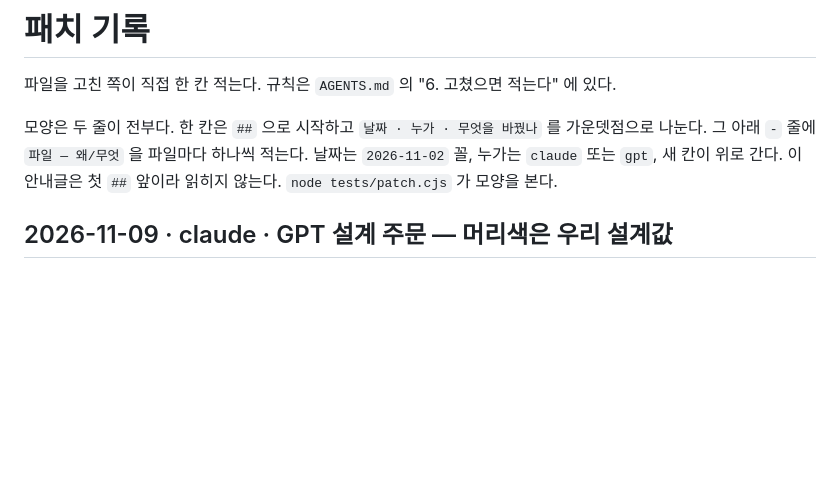
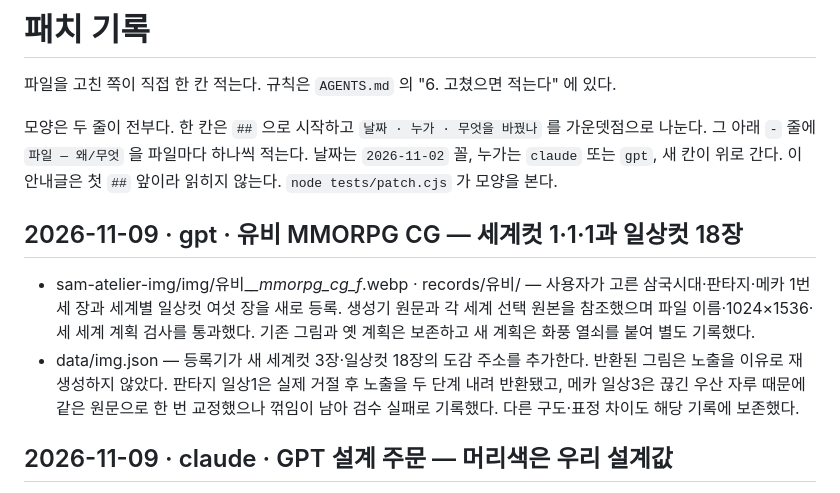
Before and after one commit to polos0117/sam-atelier, a Markdown page: docs/PATCH.md, the part around the change. Rendered like a GitHub page; blank space fills up the shorter version.

Commit message:
유비 MMORPG CG 21장 생성·등록 및 검수 기록

```diff
--- a/docs/PATCH.md
+++ b/docs/PATCH.md
@@ -6,6 +6,10 @@
 가운뎃점으로 나눈다. 그 아래 `-` 줄에 `파일 — 왜/무엇` 을 파일마다 하나씩 적는다.
 날짜는 `2026-11-02` 꼴, 누가는 `claude` 또는 `gpt`, 새 칸이 위로 간다.
 이 안내글은 첫 `##` 앞이라 읽히지 않는다. `node tests/patch.cjs` 가 모양을 본다.
+
+## 2026-11-09 · gpt · 유비 MMORPG CG — 세계컷 1·1·1과 일상컷 18장
+- sam-atelier-img/img/유비_*_mmorpg_cg_f*.webp · records/유비/ — 사용자가 고른 삼국시대·판타지·메카 1번 세 장과 세계별 일상컷 여섯 장을 새로 등록. 생성기 원문과 각 세계 선택 원본을 참조했으며 파일 이름·1024×1536·세 세계 계획 검사를 통과했다. 기존 그림과 옛 계획은 보존하고 새 계획은 화풍 열쇠를 붙여 별도 기록했다.
+- data/img.json — 등록기가 새 세계컷 3장·일상컷 18장의 도감 주소를 추가한다. 반환된 그림은 노출을 이유로 재생성하지 않았다. 판타지 일상1은 실제 거절 후 노출을 두 단계 내려 반환됐고, 메카 일상3은 끊긴 우산 자루 때문에 같은 원문으로 한 번 교정했으나 꺾임이 남아 검수 실패로 기록했다. 다른 구도·표정 차이도 해당 기록에 보존했다.
 
 ## 2026-11-09 · claude · GPT 설계 주문 — 머리색은 우리 설계값
 - 사용자 「gpt에 세계컷 맡길때는 머리색까진 고정하는게 좋을거 같네. 마음에 안들면 설계를 바꾸는게 날 거 같아」 — lib/prompt-spec.js WORLD_FREE: free 에서 머리색을 빼고(얼굴 · 눈색 · 헤어스타일 · 화장 · 표정 · 자세 · 장면만 자유) 「머리색도 우리 것」, 새 줄 hair(「Hair colour (fixed — ours): {설계 머리색}. Keep exactly this hair colour; only the hairstyle is yours.」), second 는 「다른 얼굴 · 헤어스타일(머리색은 같게)」.
```
